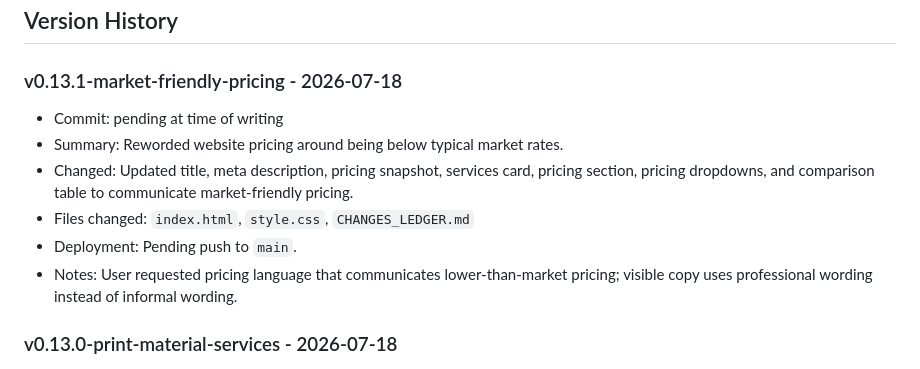
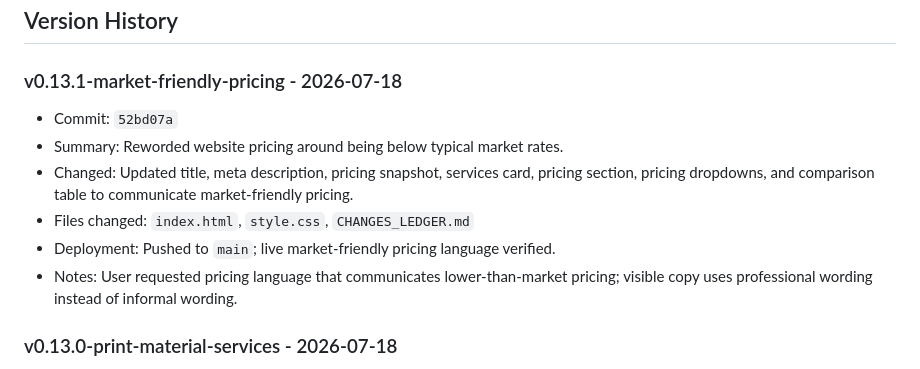
Before and after one commit to SJWebDesign/sj-web-design-portfolio, a Markdown page: CHANGES_LEDGER.md, the part around the change. Rendered like a GitHub page.

Commit message:
Finalize market pricing ledger status

```diff
--- a/CHANGES_LEDGER.md
+++ b/CHANGES_LEDGER.md
@@ -30,11 +30,11 @@ Do not finish the task until CHANGES_LEDGER.md is current.
 
 ### v0.13.1-market-friendly-pricing - 2026-07-18
 
-- Commit: pending at time of writing
+- Commit: `52bd07a`
 - Summary: Reworded website pricing around being below typical market rates.
 - Changed: Updated title, meta description, pricing snapshot, services card, pricing section, pricing dropdowns, and comparison table to communicate market-friendly pricing.
 - Files changed: `index.html`, `style.css`, `CHANGES_LEDGER.md`
-- Deployment: Pending push to `main`.
+- Deployment: Pushed to `main`; live market-friendly pricing language verified.
 - Notes: User requested pricing language that communicates lower-than-market pricing; visible copy uses professional wording instead of informal wording.
 
 ### v0.13.0-print-material-services - 2026-07-18
```
